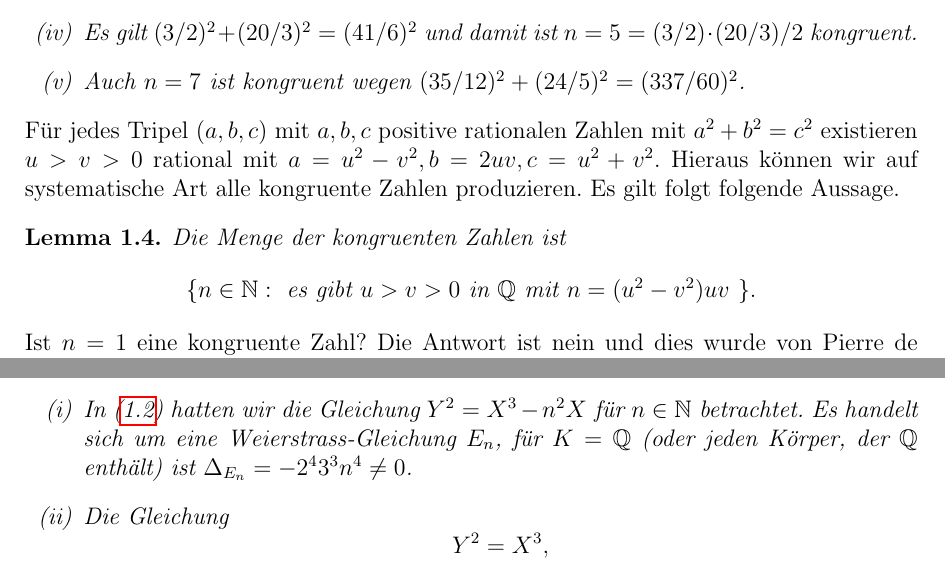
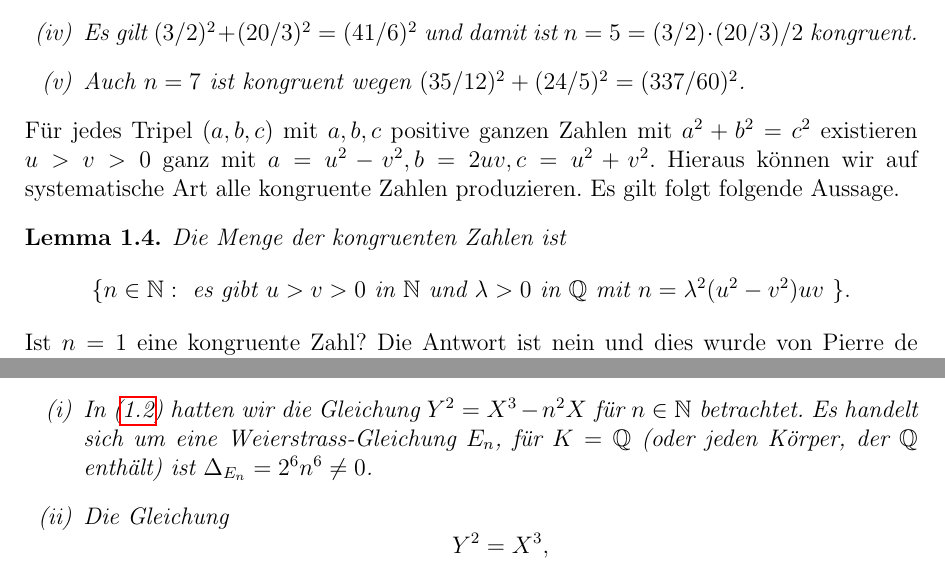
Before and after one commit to philipphabegger/ElliptischeKurvenDMK, a LaTeX book (main.tex, which reads elliptischekurven.tex, kongruentezahlen.tex): two parts of pages 4 and 8 of 36, joined at a grey line, cut so that both start at the same text. Compiled offline with pdfLaTeX.

Commit message:
korrekturen

```diff
--- a/elliptischekurven.tex
+++ b/elliptischekurven.tex
@@ -44,7 +44,7 @@ Aspekte.
   \item [(i)] In (\ref{eq:ellipticcong}) hatten wir die Gleichung $Y^2 = X^3-n^2X$
     für $n\in\IN$ betrachtet. Es handelt sich um eine
     Weierstrass-Gleichung $E_n$, für $K=\IQ$ (oder jeden Körper, der $\IQ$
-    enthält) ist $\Delta_{E_n} = -2^4 3^3 n^4 \not=0$.
+    enthält) ist $\Delta_{E_n} = 2^6 n^6 \not=0$.
   \item[(ii)] Die Gleichung
     \begin{equation*}
       Y^2 = X^3,
--- a/kongruentezahlen.tex
+++ b/kongruentezahlen.tex
@@ -46,15 +46,16 @@
   \end{enumerate}
 \end{beispiele}
 
-Für jedes Tripel $(a,b,c)$ mit $a,b,c$ positive rationalen Zahlen mit
-$a^2+b^2=c^2$ existieren $u>v>0$ rational mit $a =
+Für jedes Tripel $(a,b,c)$ mit $a,b,c$ positive ganzen Zahlen mit
+$a^2+b^2=c^2$ existieren $u>v>0$ ganz mit $a =
 u^2-v^2,b=2uv,c=u^2+v^2$. Hieraus können wir auf systematische Art
 alle kongruente Zahlen produzieren. Es gilt folgt folgende Aussage.
 
 \begin{lemma}
   Die Menge der kongruenten Zahlen ist
   $$
-  \{ n \in \IN : \text{ es gibt $u>v>0$ in $\IQ$ mit $n=(u^2-v^2)uv$ }
+  \{ n \in \IN : \text{ es gibt $u>v>0$ in $\IN$ und $\lambda>0$ in $\IQ$ mit
+    $n=\lambda^2 (u^2-v^2)uv$ }
   \}.
   $$
 \end{lemma}
```
Also changed, not shown: main.tex (+1 -0 lines), main.pdf, plots/unterfall1a.png, plots/unterfall2a.png, kongruentezahlen.tex (2 more changed lines), 2 other files.
